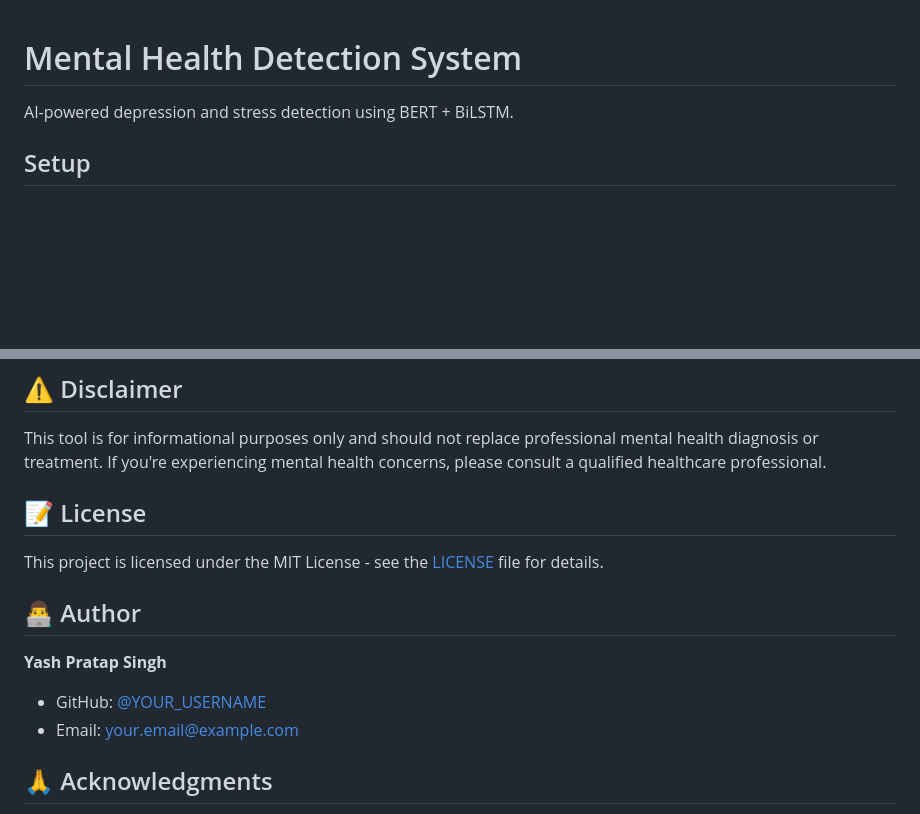
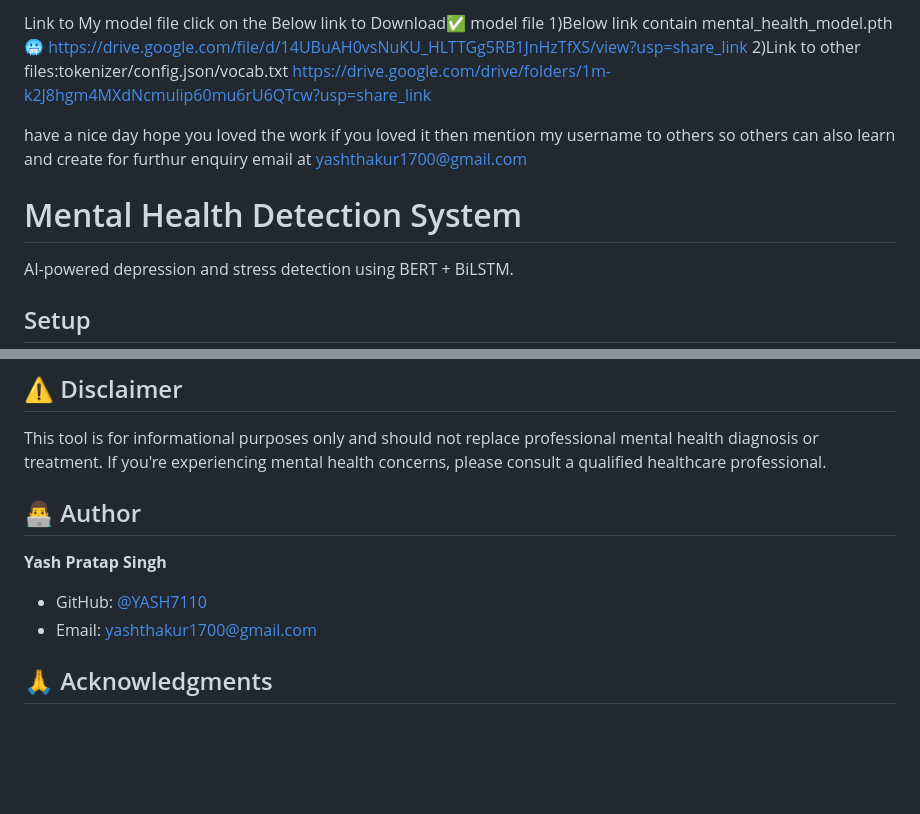
Before and after one commit to YASH7110/mental-health-detection, a Markdown page: README.md, 2 parts joined by grey strips. Drawn GitHub-style; blank space fills up the shorter version.

```diff
--- a/README.md
+++ b/README.md
@@ -1,4 +1,16 @@
+
+Link to My model file click on the Below link to Download✅ model file
+1)Below link contain mental_health_model.pth🥶
+https://drive.google.com/file/d/14UBuAH0vsNuKU_HLTTGg5RB1JnHzTfXS/view?usp=share_link
+2)Link to other files:tokenizer/config.json/vocab.txt
+https://drive.google.com/drive/folders/1m-k2J8hgm4MXdNcmulip60mu6rU6QTcw?usp=share_link
+
+have a nice day hope you loved the work if you loved it then mention my username to others so others can also learn and create
+for furthur enquiry email at yashthakur1700@gmail.com
+
+
 # Mental Health Detection System
+
 
 AI-powered depression and stress detection using BERT + BiLSTM.
 
@@ -207,15 +219,12 @@ Contributions are welcome! Please feel free to submit a Pull Request.
 
 This tool is for informational purposes only and should not replace professional mental health diagnosis or treatment. If you're experiencing mental health concerns, please consult a qualified healthcare professional.
 
-## 📝 License
-
-This project is licensed under the MIT License - see the [LICENSE](LICENSE) file for details.
 
 ## 👨‍💻 Author
 
 **Yash Pratap Singh**
-- GitHub: [@YOUR_USERNAME](https://github.com/YOUR_USERNAME)
-- Email: your.email@example.com
+- GitHub: [@YASH7110](https://github.com/YASH7110)
+- Email: yashthakur1700@gmail.com
 
 ## 🙏 Acknowledgments
 
```
